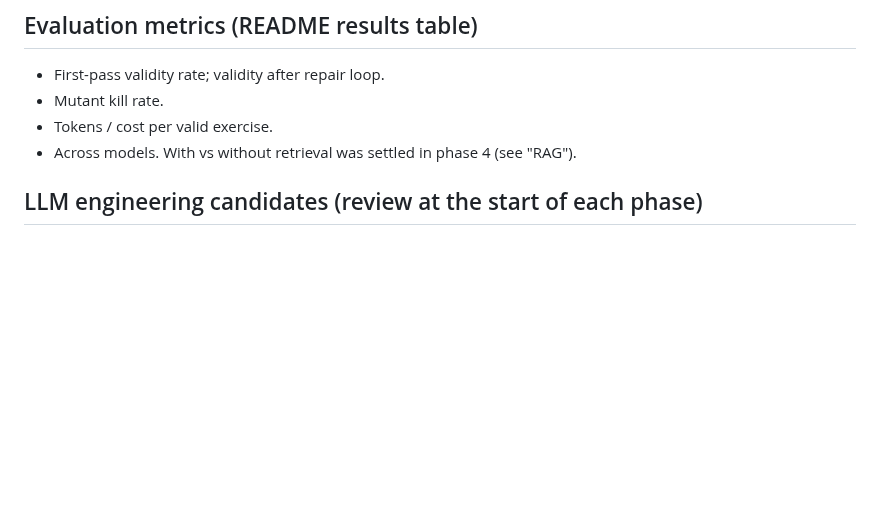
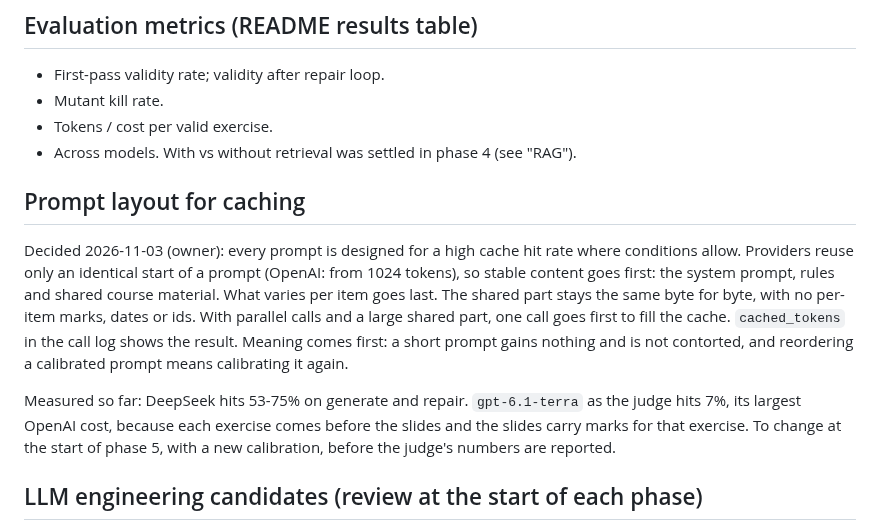
Before and after one commit to markmak233/mutant-tutor, a Markdown page: docs/design.md, the part around the change. Drawn GitHub-style; blank space fills up the shorter version.

Commit message:
Decide that prompts are laid out for a high cache hit rate
Providers reuse only an identical start of a prompt, so stable content goes
first and what varies per item goes last. The judge, the largest OpenAI cost,
hits 7% because each exercise comes before the slides; it changes at the start
of phase 5, with a new calibration.

Co-Authored-By: Claude Opus 5.5 <noreply@anthropic.com>

```diff
--- a/docs/design.md
+++ b/docs/design.md
@@ -1499,6 +1499,21 @@ more misstatements; that is untested for answers.
 - Mutant kill rate.
 - Tokens / cost per valid exercise.
 - Across models. With vs without retrieval was settled in phase 4 (see "RAG").
+
+## Prompt layout for caching
+
+Decided 2026-11-03 (owner): every prompt is designed for a high cache hit rate where conditions
+allow. Providers reuse only an identical start of a prompt (OpenAI: from 1024 tokens), so stable
+content goes first: the system prompt, rules and shared course material. What varies per item goes
+last. The shared part stays the same byte for byte, with no per-item marks, dates or ids. With
+parallel calls and a large shared part, one call goes first to fill the cache. `cached_tokens` in
+the call log shows the result. Meaning comes first: a short prompt gains nothing and is not
+contorted, and reordering a calibrated prompt means calibrating it again.
+
+Measured so far: DeepSeek hits 53-75% on generate and repair. `gpt-6.1-terra` as the judge hits 7%,
+its largest OpenAI cost, because each exercise comes before the slides and the slides carry marks
+for that exercise. To change at the start of phase 5, with a new calibration, before the judge's
+numbers are reported.
 
 ## LLM engineering candidates (review at the start of each phase)
 
```
